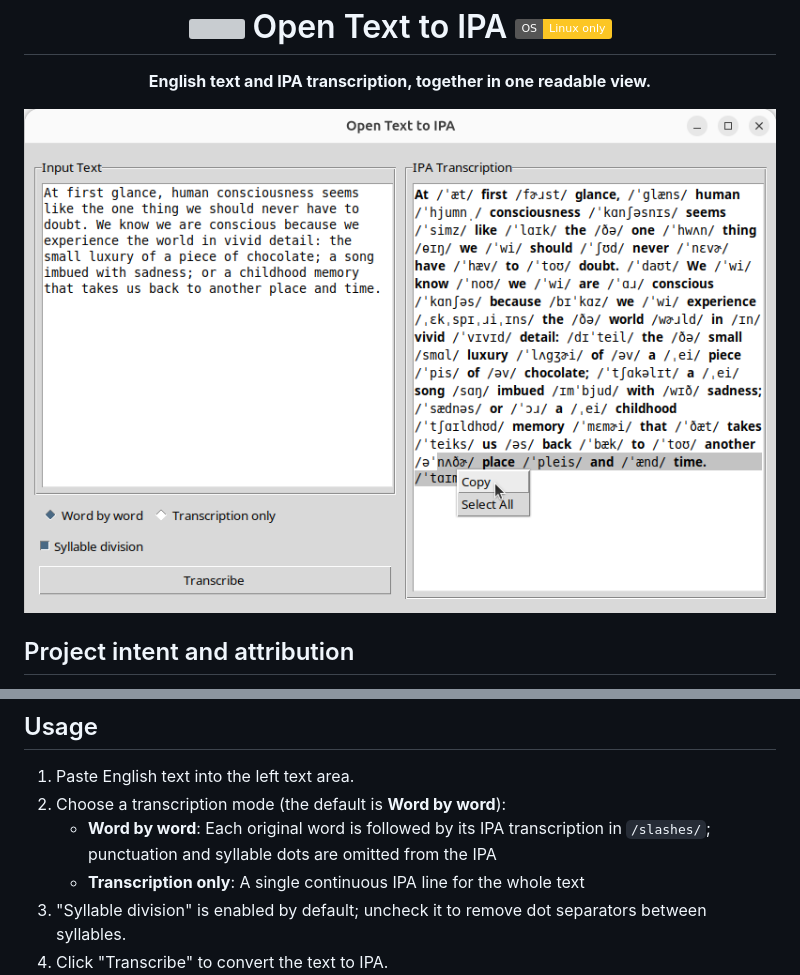
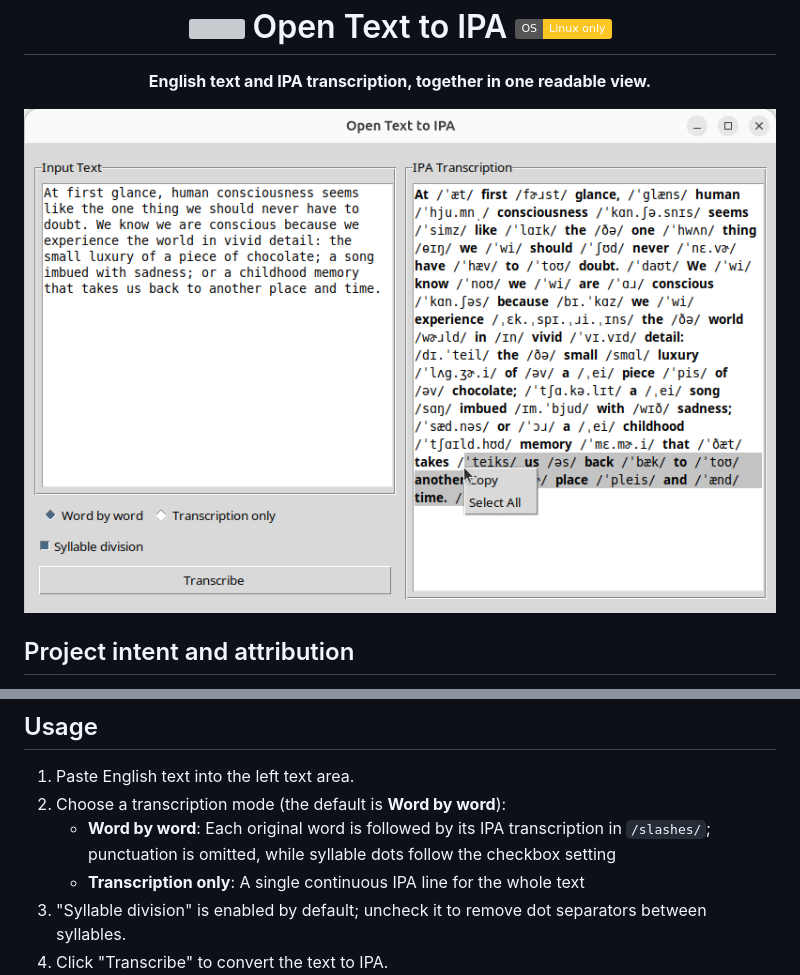
Before and after one commit to denisdamata/open-text-to-ipa-pysle, a Markdown page: README.md, 2 parts joined by grey strips. Drawn GitHub-style; pictures changed too: main.png; badges without logos; grey boxes are pictures that could not be loaded.

```diff
--- a/README.md
+++ b/README.md
@@ -47,7 +47,7 @@ PySLE’s bundled pronunciation data is the ISLE dictionary. See the [ISLEX proj
 
 1. Paste English text into the left text area.
 2. Choose a transcription mode (the default is **Word by word**):
-   - **Word by word**: Each original word is followed by its IPA transcription in `/slashes/`; punctuation and syllable dots are omitted from the IPA
+   - **Word by word**: Each original word is followed by its IPA transcription in `/slashes/`; punctuation is omitted, while syllable dots follow the checkbox setting
    - **Transcription only**: A single continuous IPA line for the whole text
 3. "Syllable division" is enabled by default; uncheck it to remove dot separators between syllables.
 4. Click "Transcribe" to convert the text to IPA.
```
Also changed, not shown: 1 other file.
